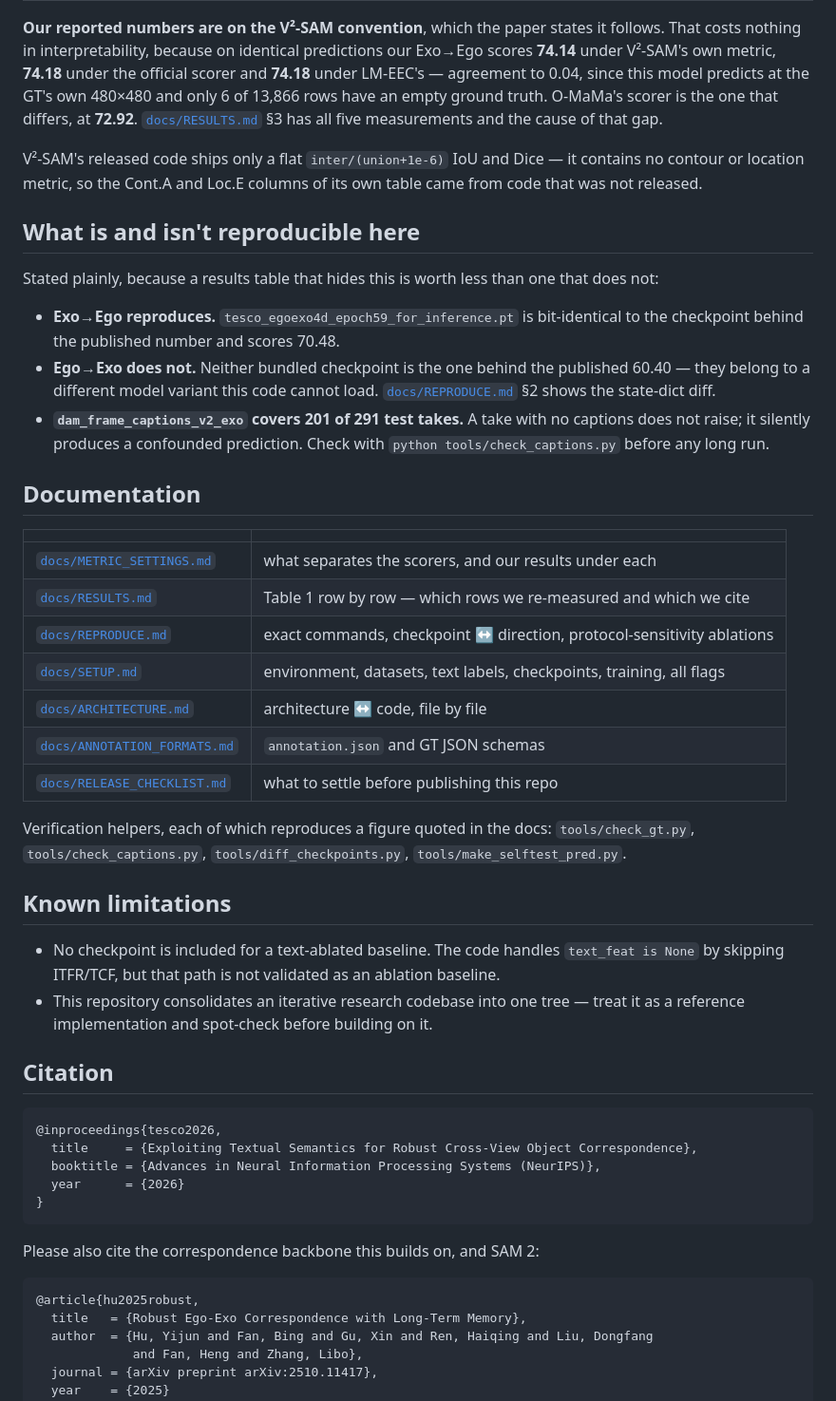
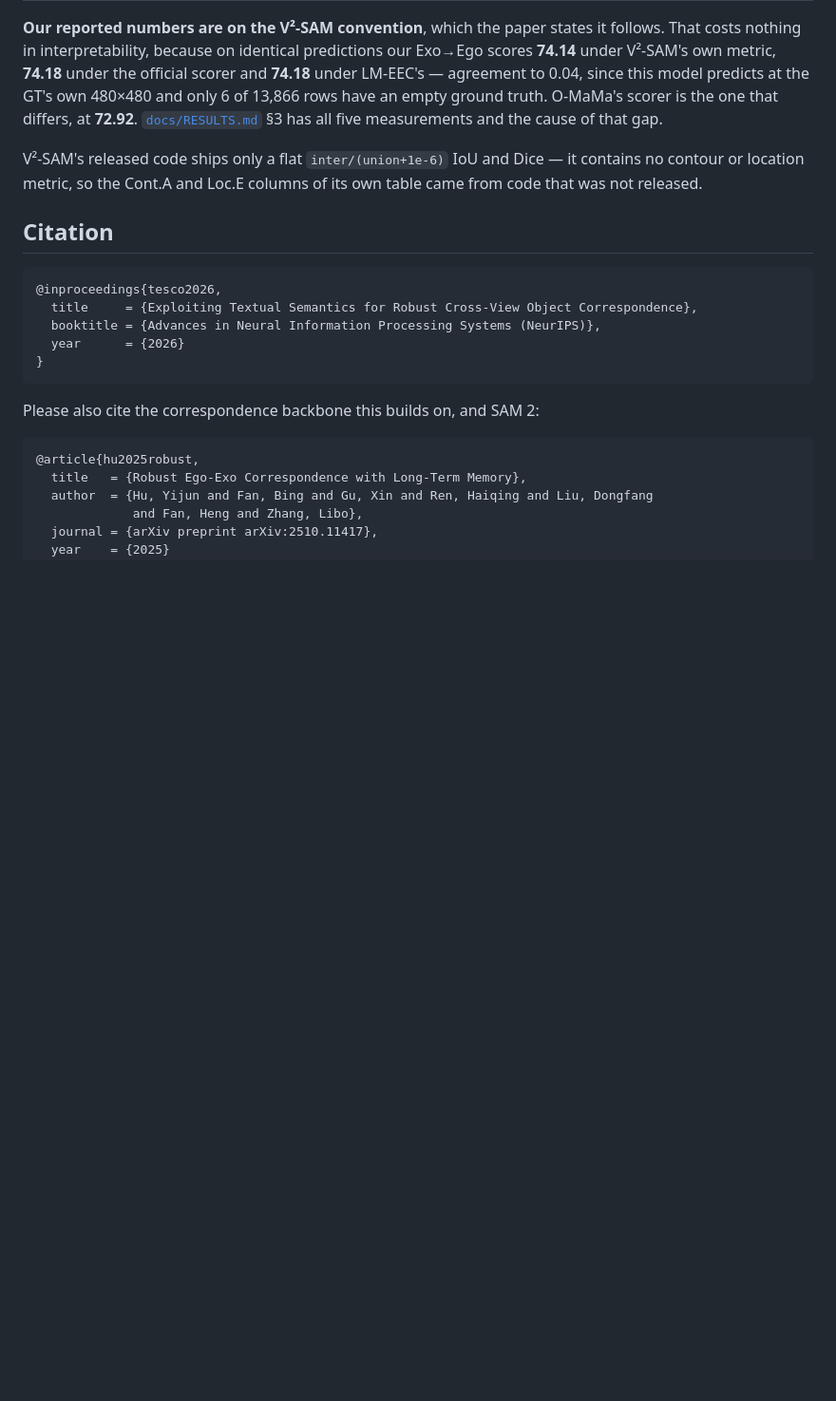
Before and after one commit to VAIL-Fan/TeSCo, a Markdown page: README.md, the part around the change. Shown at 95% size. Drawn GitHub-style; blank space fills up the shorter version.

````diff
--- a/README.md
+++ b/README.md
@@ -132,42 +132,6 @@ V²-SAM's released code ships only a flat `inter/(union+1e-6)` IoU and Dice —
 contour or location metric, so the Cont.A and Loc.E columns of its own table came from code that
 was not released.
 
-## What is and isn't reproducible here
-
-Stated plainly, because a results table that hides this is worth less than one that does not:
-
-- **Exo→Ego reproduces.** `tesco_egoexo4d_epoch59_for_inference.pt` is bit-identical to the
-  checkpoint behind the published number and scores 70.48.
-- **Ego→Exo does not.** Neither bundled checkpoint is the one behind the published 60.40 — they
-  belong to a different model variant this code cannot load.
-  [`docs/REPRODUCE.md`](docs/REPRODUCE.md) §2 shows the state-dict diff.
-- **`dam_frame_captions_v2_exo` covers 201 of 291 test takes.** A take with no captions does not
-  raise; it silently produces a confounded prediction. Check with
-  `python tools/check_captions.py` before any long run.
-
-## Documentation
-
-| | |
-|---|---|
-| [`docs/METRIC_SETTINGS.md`](docs/METRIC_SETTINGS.md) | what separates the scorers, and our results under each |
-| [`docs/RESULTS.md`](docs/RESULTS.md) | Table 1 row by row — which rows we re-measured and which we cite |
-| [`docs/REPRODUCE.md`](docs/REPRODUCE.md) | exact commands, checkpoint ↔ direction, protocol-sensitivity ablations |
-| [`docs/SETUP.md`](docs/SETUP.md) | environment, datasets, text labels, checkpoints, training, all flags |
-| [`docs/ARCHITECTURE.md`](docs/ARCHITECTURE.md) | architecture ↔ code, file by file |
-| [`docs/ANNOTATION_FORMATS.md`](docs/ANNOTATION_FORMATS.md) | `annotation.json` and GT JSON schemas |
-| [`docs/RELEASE_CHECKLIST.md`](docs/RELEASE_CHECKLIST.md) | what to settle before publishing this repo |
-
-Verification helpers, each of which reproduces a figure quoted in the docs:
-`tools/check_gt.py`, `tools/check_captions.py`, `tools/diff_checkpoints.py`,
-`tools/make_selftest_pred.py`.
-
-## Known limitations
-
-- No checkpoint is included for a text-ablated baseline. The code handles `text_feat is None`
-  by skipping ITFR/TCF, but that path is not validated as an ablation baseline.
-- This repository consolidates an iterative research codebase into one tree — treat it as a
-  reference implementation and spot-check before building on it.
-
 ## Citation
 
 ```bibtex
````
